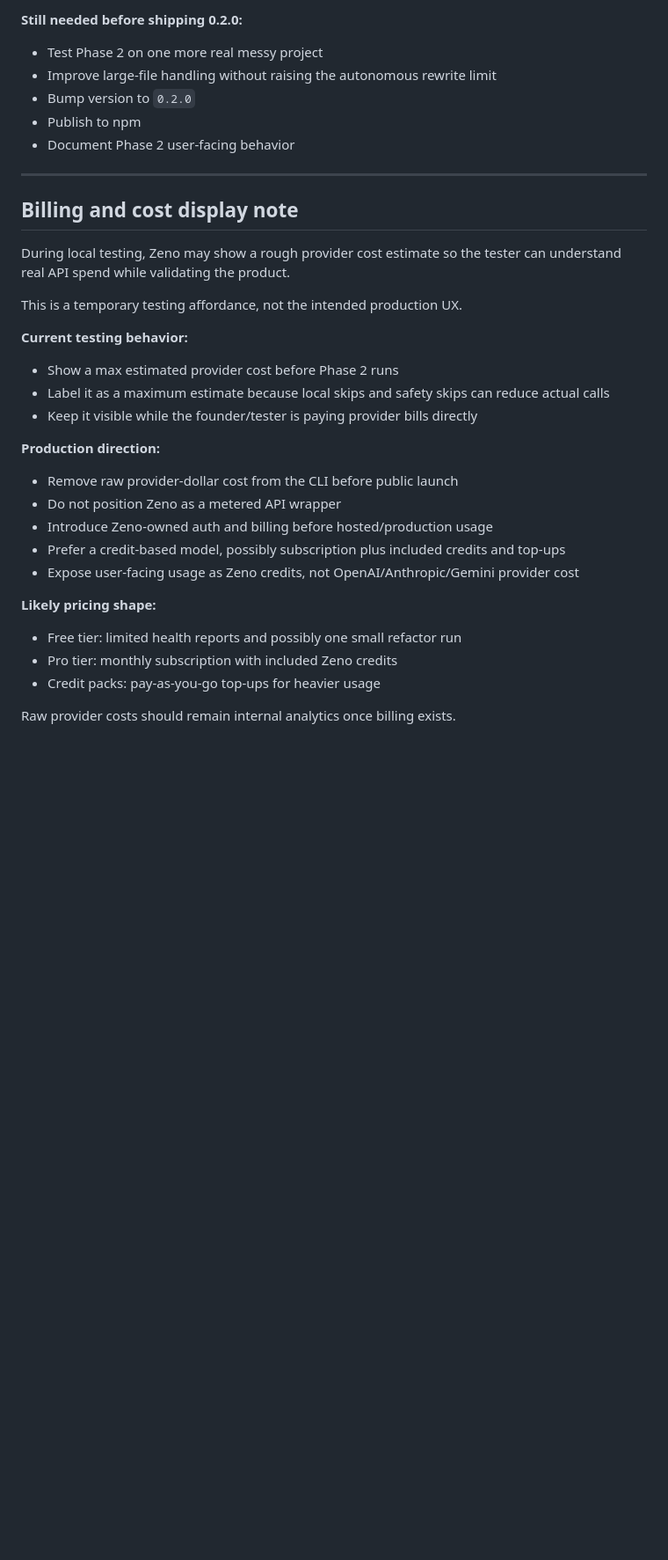
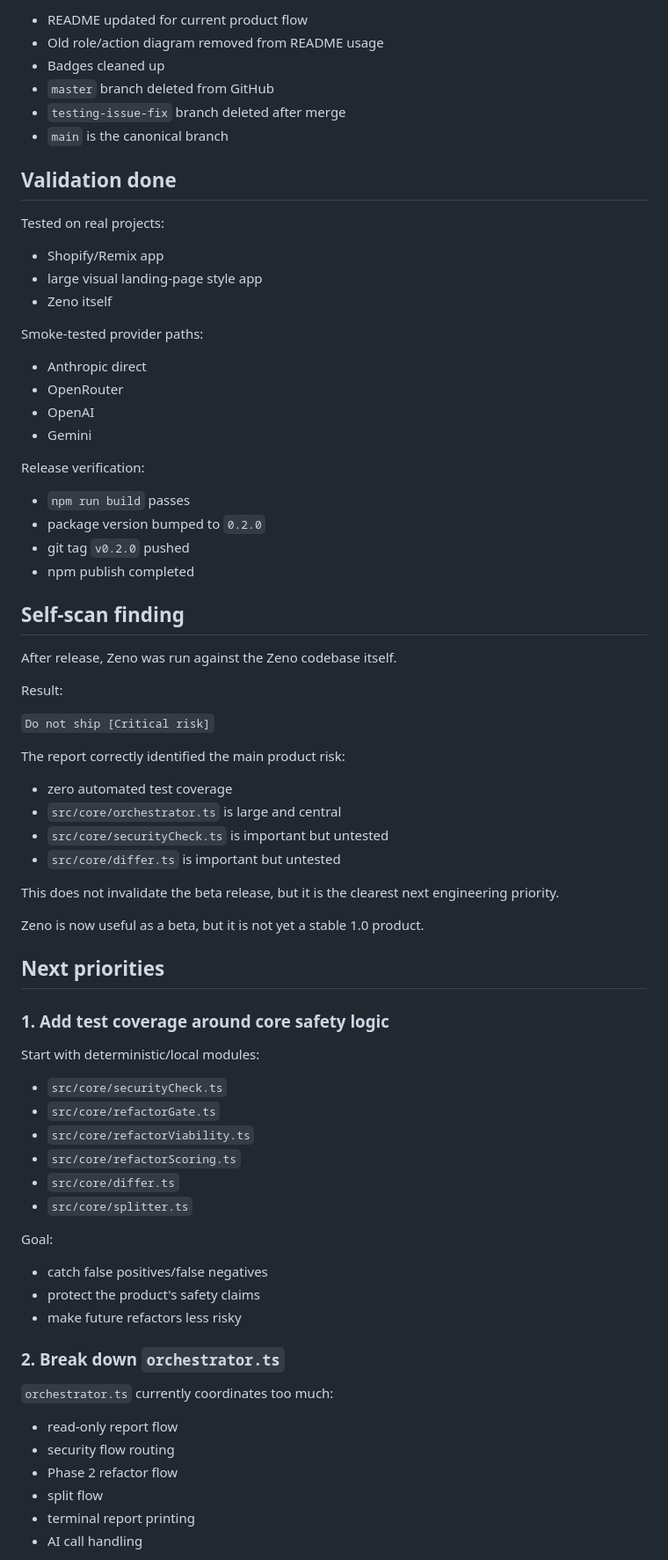
Before and after one commit to namahsea/zenoai, a Markdown page: progress.md, the part around one of its changes. Shown at 88% size. Rendered like a GitHub page; blank space fills up the shorter version.

```diff
--- a/progress.md
+++ b/progress.md
@@ -119,38 +105,82 @@ It has been tested on real projects and can produce reviewable human-style diffs
 
-**Still needed before shipping 0.2.0:**
+- README updated for current product flow
+- Old role/action diagram removed from README usage
+- Badges cleaned up
+- `master` branch deleted from GitHub
+- `testing-issue-fix` branch deleted after merge
+- `main` is the canonical branch
 
-- Test Phase 2 on one more real messy project
-- Improve large-file handling without raising the autonomous rewrite limit
-- Bump version to `0.2.0`
-- Publish to npm
-- Document Phase 2 user-facing behavior
 
----
+## Validation done
 
-## Billing and cost display note
+Tested on real projects:
 
-During local testing, Zeno may show a rough provider cost estimate so the tester can understand real API spend while validating the product.
+- Shopify/Remix app
+- large visual landing-page style app
+- Zeno itself
 
-This is a temporary testing affordance, not the intended production UX.
+Smoke-tested provider paths:
 
-**Current testing behavior:**
+- Anthropic direct
+- OpenRouter
+- OpenAI
+- Gemini
 
-- Show a max estimated provider cost before Phase 2 runs
-- Label it as a maximum estimate because local skips and safety skips can reduce actual calls
-- Keep it visible while the founder/tester is paying provider bills directly
+Release verification:
 
-**Production direction:**
+- `npm run build` passes
+- package version bumped to `0.2.0`
+- git tag `v0.2.0` pushed
+- npm publish completed
 
-- Remove raw provider-dollar cost from the CLI before public launch
-- Do not position Zeno as a metered API wrapper
-- Introduce Zeno-owned auth and billing before hosted/production usage
-- Prefer a credit-based model, possibly subscription plus included credits and top-ups
-- Expose user-facing usage as Zeno credits, not OpenAI/Anthropic/Gemini provider cost
 
-**Likely pricing shape:**
+## Self-scan finding
 
-- Free tier: limited health reports and possibly one small refactor run
-- Pro tier: monthly subscription with included Zeno credits
-- Credit packs: pay-as-you-go top-ups for heavier usage
+After release, Zeno was run against the Zeno codebase itself.
 
-Raw provider costs should remain internal analytics once billing exists.
+Result:
+
+`Do not ship [Critical risk]`
+
+The report correctly identified the main product risk:
+
+- zero automated test coverage
+- `src/core/orchestrator.ts` is large and central
+- `src/core/securityCheck.ts` is important but untested
+- `src/core/differ.ts` is important but untested
+
+This does not invalidate the beta release, but it is the clearest next engineering priority.
+
+Zeno is now useful as a beta, but it is not yet a stable 1.0 product.
+
+
+## Next priorities
+
+### 1. Add test coverage around core safety logic
+
+Start with deterministic/local modules:
+
+- `src/core/securityCheck.ts`
+- `src/core/refactorGate.ts`
+- `src/core/refactorViability.ts`
+- `src/core/refactorScoring.ts`
+- `src/core/differ.ts`
+- `src/core/splitter.ts`
+
+Goal:
+
+- catch false positives/false negatives
+- protect the product's safety claims
+- make future refactors less risky
+
+### 2. Break down `orchestrator.ts`
+
+`orchestrator.ts` currently coordinates too much:
+
+- read-only report flow
+- security flow routing
+- Phase 2 refactor flow
+- split flow
+- terminal report printing
+- AI call handling
+
```
Also changed, not shown: other parts of progress.md (+154 -88 lines).
